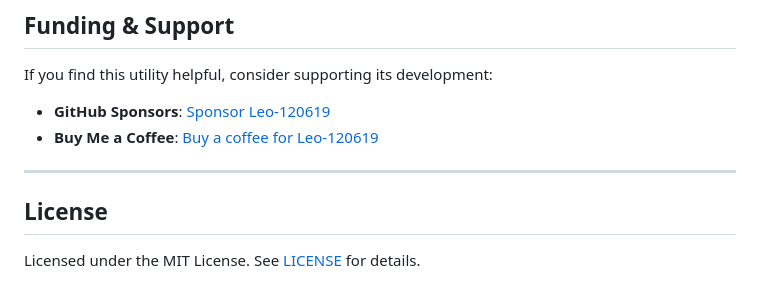
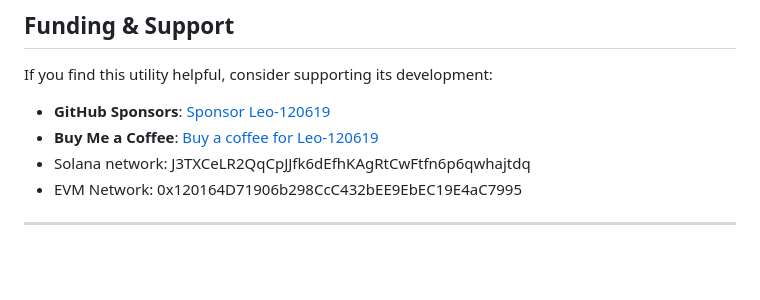
Before and after one commit to Leo-120619/ClipboardSS, a Markdown page: README.md, the part around the change. GitHub-like rendering; blank space fills up the shorter version.

```diff
--- a/README.md
+++ b/README.md
@@ -98,8 +98,6 @@ If prompts do not appear automatically, go to **System Settings > Privacy & Secu
 If you find this utility helpful, consider supporting its development:
 - **GitHub Sponsors**: [Sponsor Leo-120619](https://github.com/sponsors/Leo-120619)
 - **Buy Me a Coffee**: [Buy a coffee for Leo-120619](https://www.buymeacoffee.com/Leo120619)
-
+- Solana network: J3TXCeLR2QqCpJJfk6dEfhKAgRtCwFtfn6p6qwhajtdq
+- EVM Network: 0x120164D71906b298CcC432bEE9EbEC19E4aC7995
 ---
-
-## License
-Licensed under the MIT License. See [LICENSE](LICENSE) for details.
```
